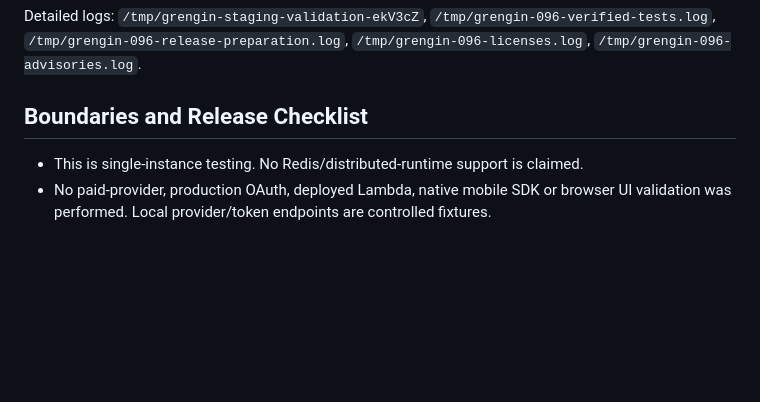
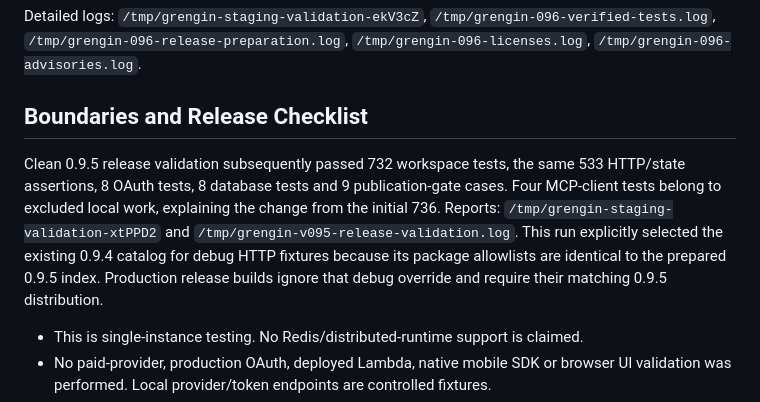
Before and after one commit to grengin-oss/grengin-api, a Markdown page: docs/release-0.9.5-audit.md, the part around the change. Drawn GitHub-style; blank space fills up the shorter version.

Commit message:
docs: record clean 0.9.5 release validation

```diff
--- a/docs/release-0.9.5-audit.md
+++ b/docs/release-0.9.5-audit.md
@@ -145,6 +145,15 @@ Detailed logs: `/tmp/grengin-staging-validation-ekV3cZ`,
 
 ## Boundaries and Release Checklist
 
+Clean 0.9.5 release validation subsequently passed 732 workspace tests, the same
+533 HTTP/state assertions, 8 OAuth tests, 8 database tests and 9 publication-gate
+cases. Four MCP-client tests belong to excluded local work, explaining the change
+from the initial 736. Reports: `/tmp/grengin-staging-validation-xtPPD2` and
+`/tmp/grengin-v095-release-validation.log`. This run explicitly selected the
+existing 0.9.4 catalog for debug HTTP fixtures because its package allowlists are
+identical to the prepared 0.9.5 index. Production release builds ignore that debug
+override and require their matching 0.9.5 distribution.
+
 - This is single-instance testing. No Redis/distributed-runtime support is claimed.
 - No paid-provider, production OAuth, deployed Lambda, native mobile SDK or browser
   UI validation was performed. Local provider/token endpoints are controlled fixtures.
```
